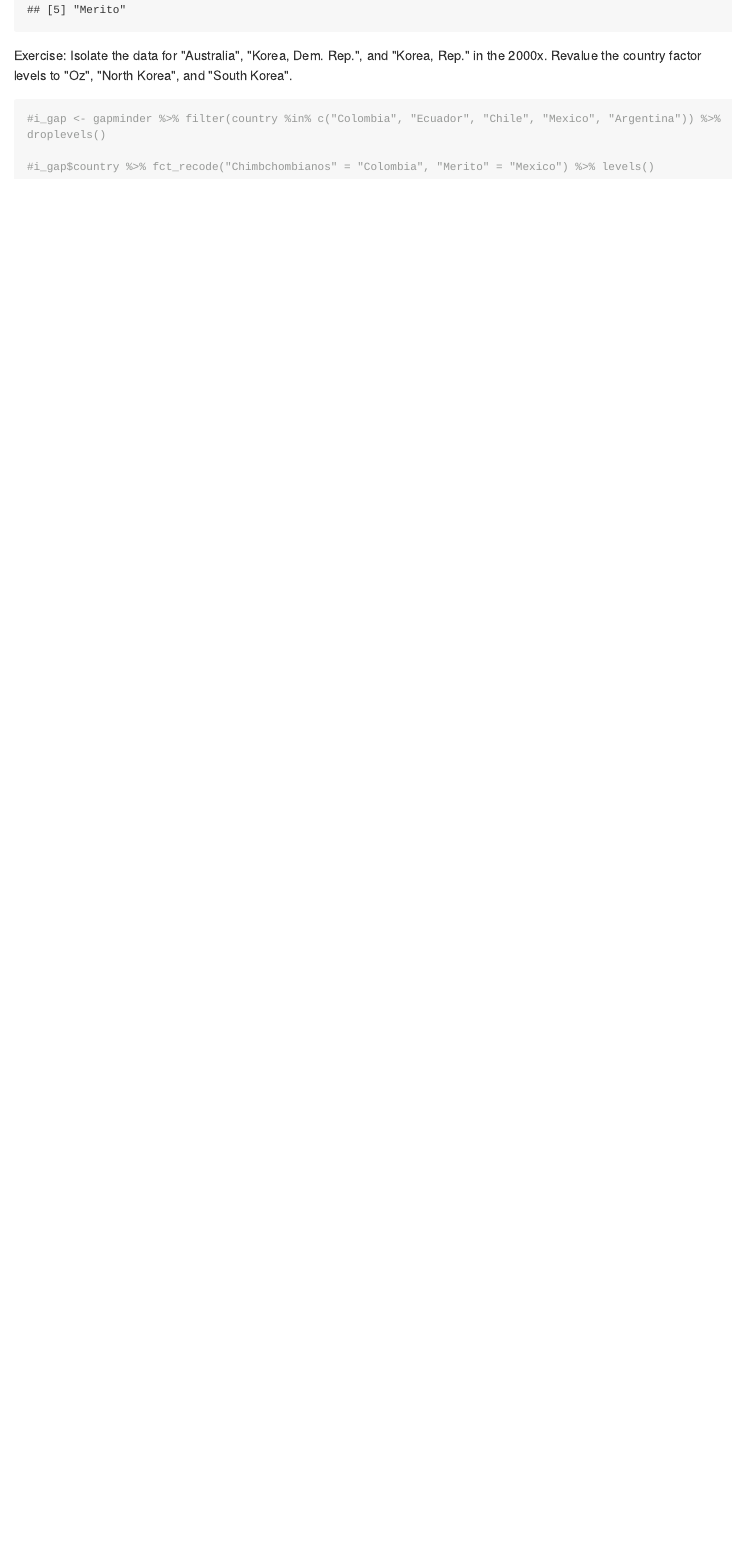
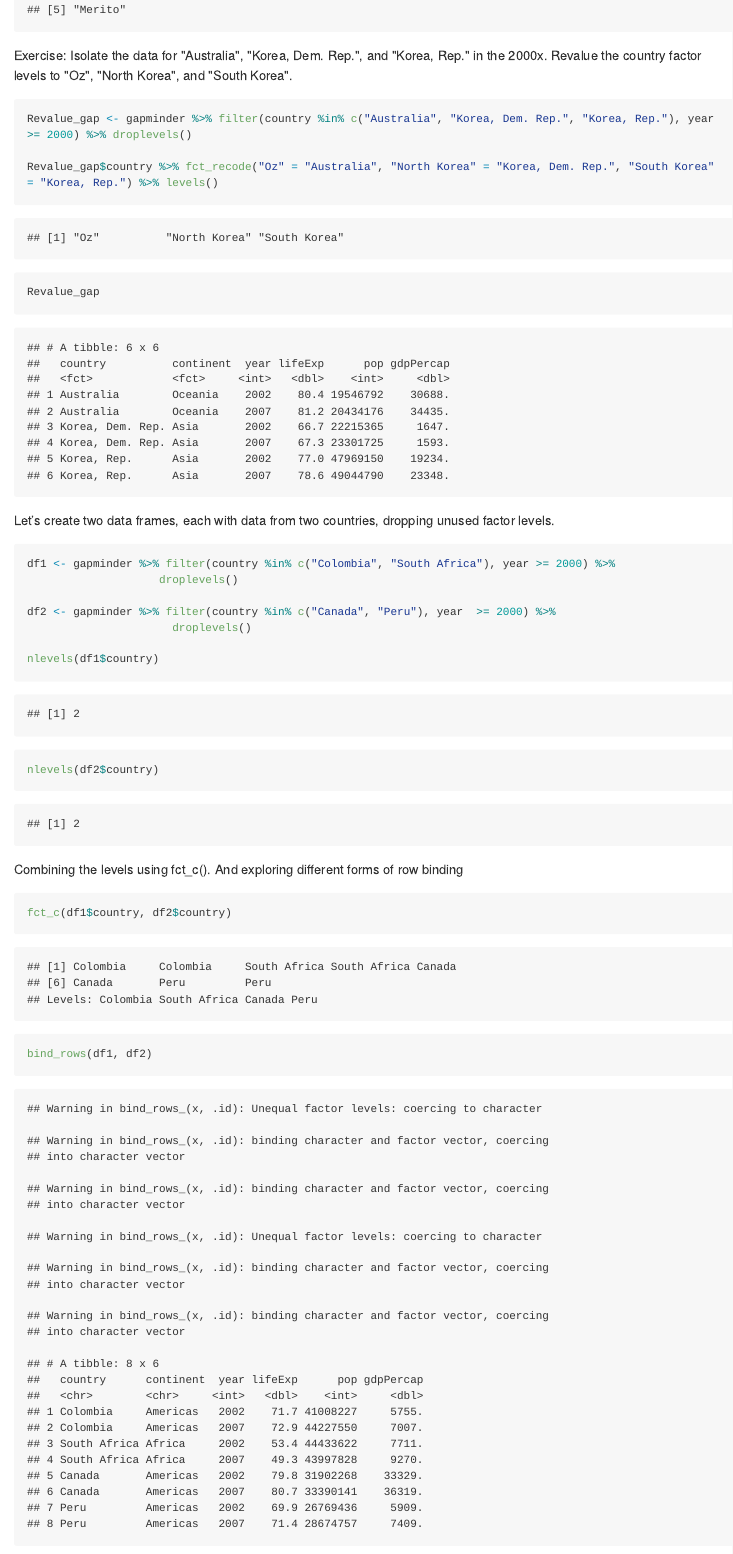
Before and after one commit to mkc030/leaRning-group, an R Markdown document (homework_fede/Chapter10.Rmd): the page in a window 1100 px wide, from 4830 px down. The pictures show the output file homework_fede/Chapter10.md that the author committed with the source, drawn offline in the style of GitHub; long lines of code are wrapped.

Commit message:
Done Chapter 10 =)!

````diff
--- a/homework_fede/Chapter10.Rmd
+++ b/homework_fede/Chapter10.Rmd
@@ -162,8 +162,31 @@ Exercise: Isolate the data for "Australia", "Korea, Dem. Rep.", and "Korea, Rep.
 
 ```{r exerciselevels}
 
-#i_gap <- gapminder %>% filter(country %in% c("Colombia", "Ecuador", "Chile", "Mexico", "Argentina")) %>% droplevels()
+Revalue_gap <- gapminder %>% filter(country %in% c("Australia", "Korea, Dem. Rep.", "Korea, Rep."), year >= 2000) %>% droplevels()
 
-#i_gap$country %>% fct_recode("Chimbchombianos" = "Colombia", "Merito" = "Mexico") %>% levels()
+Revalue_gap$country %>% fct_recode("Oz" = "Australia", "North Korea" = "Korea, Dem. Rep.", "South Korea" = "Korea, Rep.") %>% levels()
+Revalue_gap
 
 ```
+
+Let’s create two data frames, each with data from two countries, dropping unused factor levels.
+
+```{r gRowaFactor}
+
+df1 <- gapminder %>% filter(country %in% c("Colombia", "South Africa"), year >= 2000) %>%
+                    droplevels()
+
+df2 <- gapminder %>% filter(country %in% c("Canada", "Peru"), year  >= 2000) %>%
+                      droplevels()
+
+nlevels(df1$country)
+nlevels(df2$country)
+
+
+```
+Combining the levels using fct_c(). And exploring different forms of row binding
+
+```{r combining}
+fct_c(df1$country, df2$country)
+
+bind_rows(df1, df2)
````
Also changed, not shown: homework_fede/Chapter10.md, homework_fede/Chapter10.Rmd (4 more changed lines).
